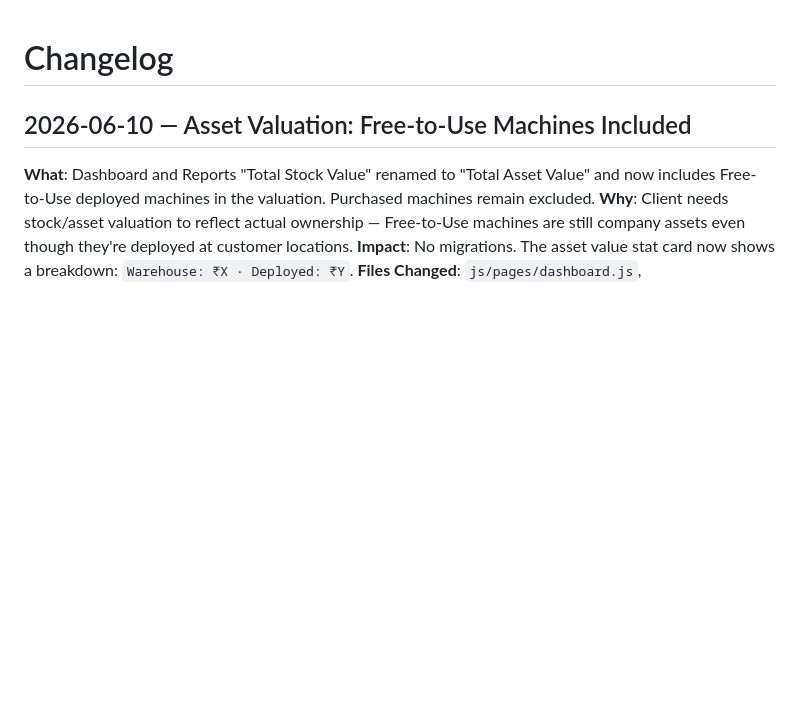
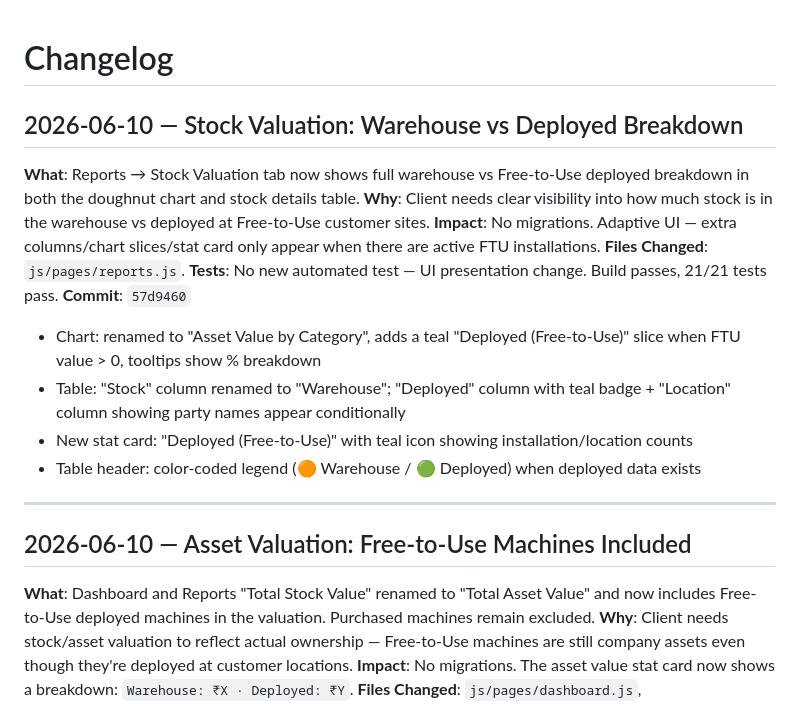
Before and after one commit to naramadaessence/inventory-management, a Markdown page: knowledge-base/changelog.md, the part around the change. Drawn GitHub-style; blank space fills up the shorter version.

Commit message:
docs: log stock valuation breakdown feature

```diff
--- a/knowledge-base/changelog.md
+++ b/knowledge-base/changelog.md
@@ -1,4 +1,19 @@
 # Changelog
+
+## 2026-06-10 — Stock Valuation: Warehouse vs Deployed Breakdown
+**What**: Reports → Stock Valuation tab now shows full warehouse vs Free-to-Use deployed breakdown in both the doughnut chart and stock details table.
+**Why**: Client needs clear visibility into how much stock is in the warehouse vs deployed at Free-to-Use customer sites.
+**Impact**: No migrations. Adaptive UI — extra columns/chart slices/stat card only appear when there are active FTU installations.
+**Files Changed**: `js/pages/reports.js`.
+**Tests**: No new automated test — UI presentation change. Build passes, 21/21 tests pass.
+**Commit**: `57d9460`
+
+- Chart: renamed to "Asset Value by Category", adds a teal "Deployed (Free-to-Use)" slice when FTU value > 0, tooltips show % breakdown
+- Table: "Stock" column renamed to "Warehouse"; "Deployed" column with teal badge + "Location" column showing party names appear conditionally
+- New stat card: "Deployed (Free-to-Use)" with teal icon showing installation/location counts
+- Table header: color-coded legend (🟠 Warehouse / 🟢 Deployed) when deployed data exists
+
+---
 
 ## 2026-06-10 — Asset Valuation: Free-to-Use Machines Included
 **What**: Dashboard and Reports "Total Stock Value" renamed to "Total Asset Value" and now includes Free-to-Use deployed machines in the valuation. Purchased machines remain excluded.
```
